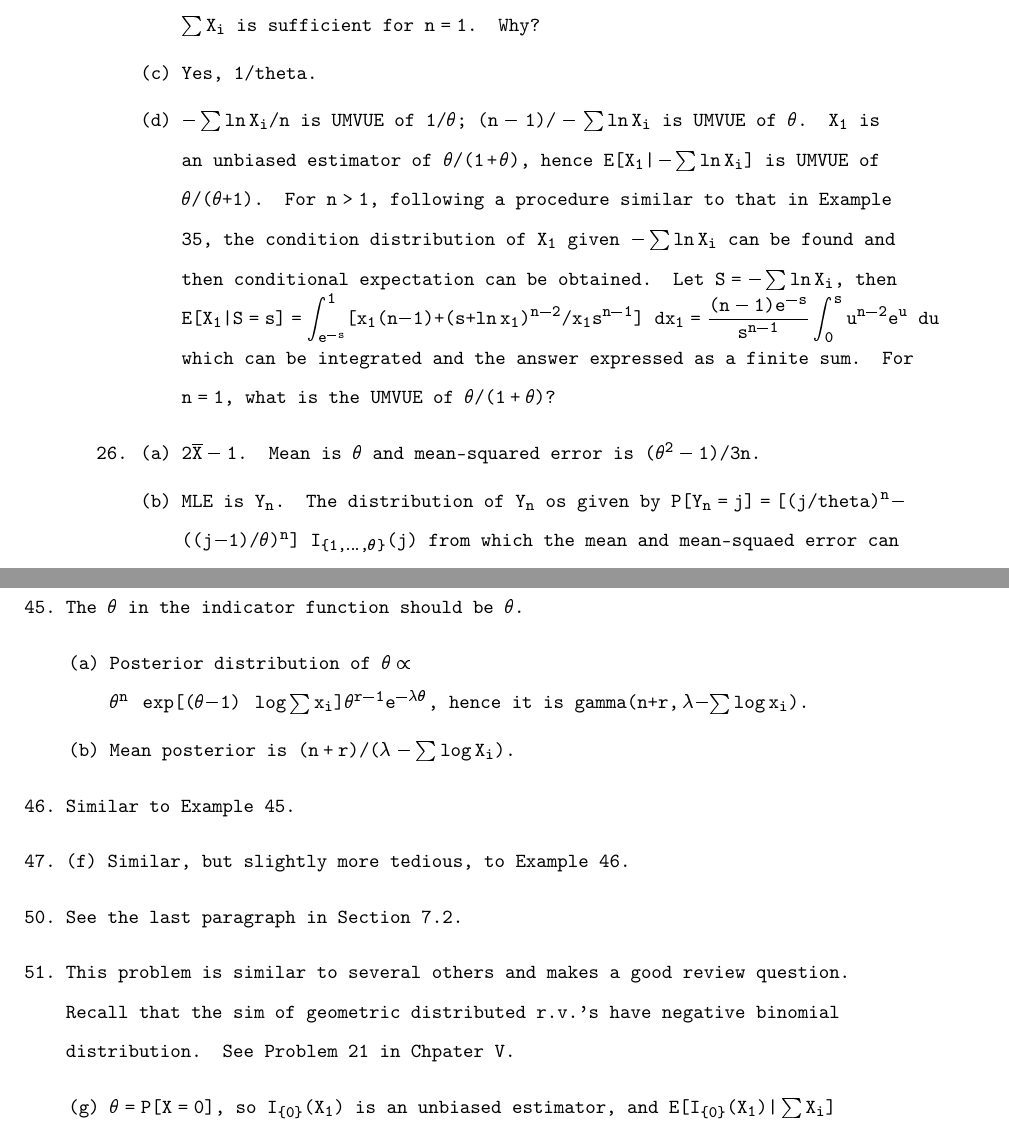
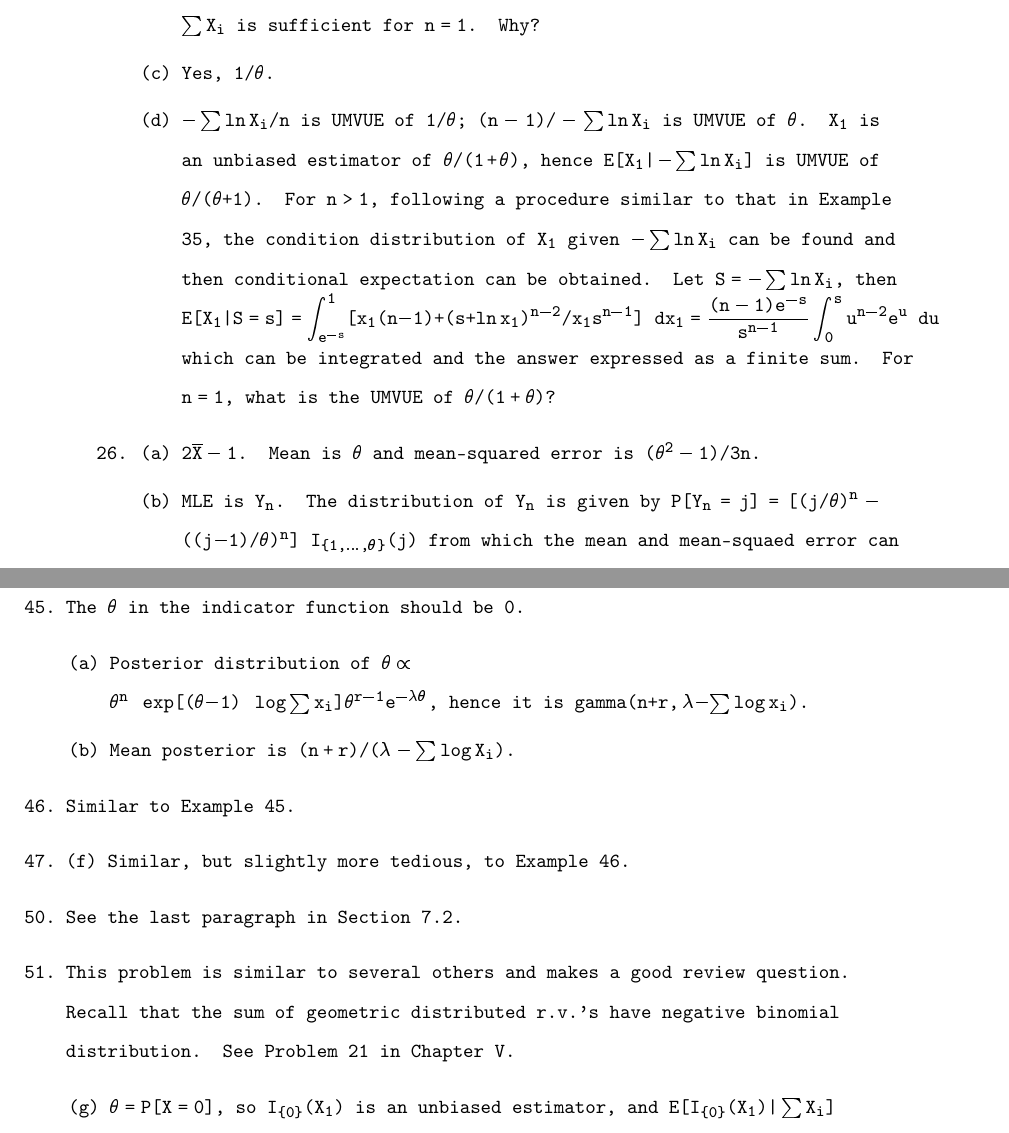
Before and after one commit to justineuro/MGB-sols, a LaTeX thesis (mgb-main.tex, which reads mgb-ch07.tex): two parts of pages 37 and 40 of 54, joined at a grey line, cut so that both start at the same text. Compiled offline with pdfLaTeX.

Commit message:
2024-08-06

```diff
--- a/mgb-ch07.tex
+++ b/mgb-ch07.tex
@@ -87,25 +73,21 @@
 		\newpage
 
 		\item[(b)] $-\sum \ln X_i$ is complete minimal sufficient by Theorem 9.  A minimal sufficient statistic must be a function of every other sufficient statistic. $-\sum \ln X_i$ is not a function of $\sum X_i$, hence $\sum X_i$ is not sufficient for $n>1$. $\sum X_i$ is sufficient for $n=1$. Why?
-		\item[(c)] Yes, $1/theta$.
+		\item[(c)] Yes, $1/\theta$.
 		\item[(d)] $-\sum \ln X_i/n$ is UMVUE of $1/\theta$; $(n-1)/-\sum \ln X_i$ is UMVUE of $\theta$. $X_1$ is an unbiased estimator of $\theta/(1+\theta)$, hence $E[X_1 \vert -\sum \ln X_i]$ is UMVUE of $\theta/(\theta + 1)$. For $n>1$, following a procedure similar to that in Example 35, the condition distribution of $X_1$ given $-\sum \ln X_i$ can be found and then conditional expectation can be obtained. Let $S = -\sum \ln X_i$, then $E[X_1\vert S=s] = \displaystyle\int_{e^{-s}}^{1} [x_1(n-1) + (s+\ln x_1)^{n-2}/x_1s^{n-1}]\ dx_1 = \dfrac{(n-1)e^{-s}}{s^{n-1}}\int_0^s u^{n-2}e^u\ du$ which can be integrated and the answer expressed as a finite sum. For $n=1$, what is the UMVUE of $\theta/(1+\theta)$?
 	\end{enumerate}
 
-	%7-26
-	\item[26.] \begin{enumerate}
+	 \item[26.] \begin{enumerate}
 	 	\item[(a)] $2\overline{X}-1$. Mean is $\theta$ and mean-squared error is $(\theta^2-1)/3n$.
-	 	\item[(b)] MLE is $Y_n$. The distribution of $Y_n$ os given by $P[Y_n=j] = [(j/theta)^n - ((j-1)/\theta)^n]\ I_{\{1,\ldots,\theta\}}(j)$ from which the mean and mean-squaed error can be found.
+	 	\item[(b)] MLE is $Y_n$. The distribution of $Y_n$ is given by $P[Y_n=j] = [(j/\theta)^n - ((j-1)/\theta)^n]\ I_{\{1,\ldots,\theta\}}(j)$ from which the mean and mean-squaed error can be found.
 	 	\item[(c)] $Y_n$ is sufficient by the factorization criterion. To show that $E_\theta[\chi(Y_n)] = 0$ for $\theta = 1, 2, 3, \ldots$ implies that $\chi(j)=0$ for $j=1,2,\ldots$. It suffices to substitute in $\theta = 1, 2, 3$, etc. successively.
 	 	\item[(d)] By the Lehmann-Scheff\'e Theorem and part (c) it suffices to show that the given statistic is unbiased.
 	 \end{enumerate}
 
- 	%7-27
  	\item[27.] $X$ is sufficient but not complete.
 
-	%7-28
 	\item[28.] $\tau(\theta) = \mbox{median} = \ln 2/\theta$. We already know that the MLE and UMVUE of $1/\theta$; to find the MLE amd UMVUE of $\tau(\theta)$ requires a simple scale adjustment.
 
-	%7-29
 	\item[29.] \begin{enumerate}
 		\item[(b)] $X^2 - 1$.
 		\item[(c)] $I_{(0,\infty)}(X_1)$.
@@ -204,40 +174,33 @@
 	\end{enumerate}
 
 	\newpage
-	%7-45
-	\item[45.] The $\theta$ in the indicator function should be $\theta$.
+
+	\item[45.] The $\theta$ in the indicator function should be 0.
 	\begin{enumerate}
 		\item[(a)] Posterior distribution of $\theta \propto$ \\
 		$ \theta^n\ \exp[(\theta-1)\ \log\sum x_i]\theta^{r-1}e^{-\lambda\theta}$, hence it is $\mbox{gamma}(n+r, \lambda-\sum \log x_i)$.
 		\item[(b)] Mean posterior is $(n+r)/(\lambda - \sum\log X_i)$.
 	\end{enumerate}
 
-  	%7-46
   	\item[46.] Similar to Example 45.
 
-  	%7-47
   	\item[47.] (f) Similar, but slightly more tedious, to Example 46.
 
-  	%7-50
   	\item[50.] See the last paragraph in Section 7.2.
 
-  	%7-51
-    \item[51.] This problem is similar to several others and makes a good review question.  Recall that the sim of geometric distributed r.v.'s have negative binomial distribution. See Problem 21 in Chpater V.
+    \item[51.] This problem is similar to several others and makes a good review question.  Recall that the sum of geometric distributed r.v.'s have negative binomial distribution. See Problem 21 in Chapter V.
     \begin{enumerate}
     	\item[(g)] $\theta=P[X=0]$, so $I_{\{0\}}(X_1)$ is an unbiased estimator, and $E[I_{\{0\}}(X_1)\vert \sum X_i]$ is UMVUE.
     	\item[(h)] posterior distribution $\propto \theta^n(1-\theta)^{\sum x_i}I_{(0,1)}(\theta)$, hence the posterior is $\mbox{beta}(n+1, \sum x_i +1)$.
     \end{enumerate}
 
-  	%7-53
     \item[53.] The middle $\beta$ should be $1/\beta$. The factorization criterion shows that $Y_1$ and $\sum X_i$ are jointly sufficient.  $Y_1$ and $\sum (X_i-Y_1)$ are sufficient and complete. Now $E[Y_1] = \alpha + (\beta/n)$ and $E[\sum(X_i-Y_1)] = (n-1)\beta$, so $\sum(X_i-Y_1)/(n-1)$ is UMVUE of $\beta$ and $Y_1 - [\sum(X_i-Y_1)/n(n-1)]$ is UMVUE of $\alpha$.
 
-	%7-54
   	\item[54.] \begin{enumerate}
   		\item[(a)] Factorization criterion gives $(\sum X_i, Y_1)$.
   		\item[(b)] $L(\theta, \alpha; x_1,\ldots,x_n) = (1-\theta)^n\theta^{\sum x_i}\theta^{-n\alpha}$ for $0\le \theta\le 1$ and $\alpha = y_1$ \\
   		$y_1-1, y_1-2,\ldots$. It is monotone increasing in $\alpha$ for each $\theta$, hence MLE of $\alpha$ is $Y_1$ and MLE of $\theta$ is $(\overline{X}-Y_1)/(\overline{X}-Y_1+1)$.
   	\end{enumerate}
 
-	%7-55
   	\item[55.] Picture the likelihood function. Between any two consecutive order statistics, the likelihood function is ``cusp" shaped. It can be concluded that the maximum of the likelihood function occurs at an order statistic, pick that order statistic that maximizes $L(y_j)$ for $j=1,\dots,n$.
 \end{enumerate}
```
Also changed, not shown: mgb-main.pdf, mgb-ch07.tex (38 more changed lines).
